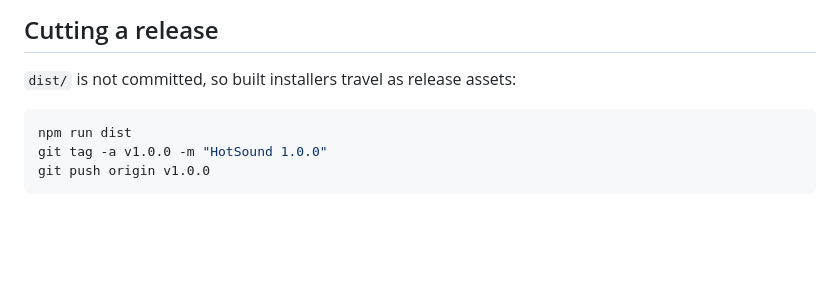
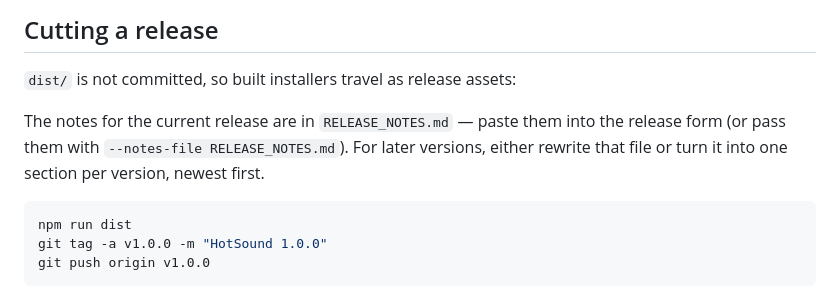
Before and after one commit to mavipisowifi/HotSound, a Markdown page: CONTRIBUTING.md, the part around the change. Drawn GitHub-style; blank space fills up the shorter version.

````diff
--- a/CONTRIBUTING.md
+++ b/CONTRIBUTING.md
@@ -256,6 +256,10 @@ git revert <commit>        # preferred: adds a commit that undoes it
 
 `dist/` is not committed, so built installers travel as release assets:
 
+The notes for the current release are in `RELEASE_NOTES.md` — paste them into the release
+form (or pass them with `--notes-file RELEASE_NOTES.md`). For later versions, either rewrite
+that file or turn it into one section per version, newest first.
+
 ```bash
 npm run dist
 git tag -a v1.0.0 -m "HotSound 1.0.0"
````
Also changed, not shown: RELEASE_NOTES.md (added, +123 -0 lines).
